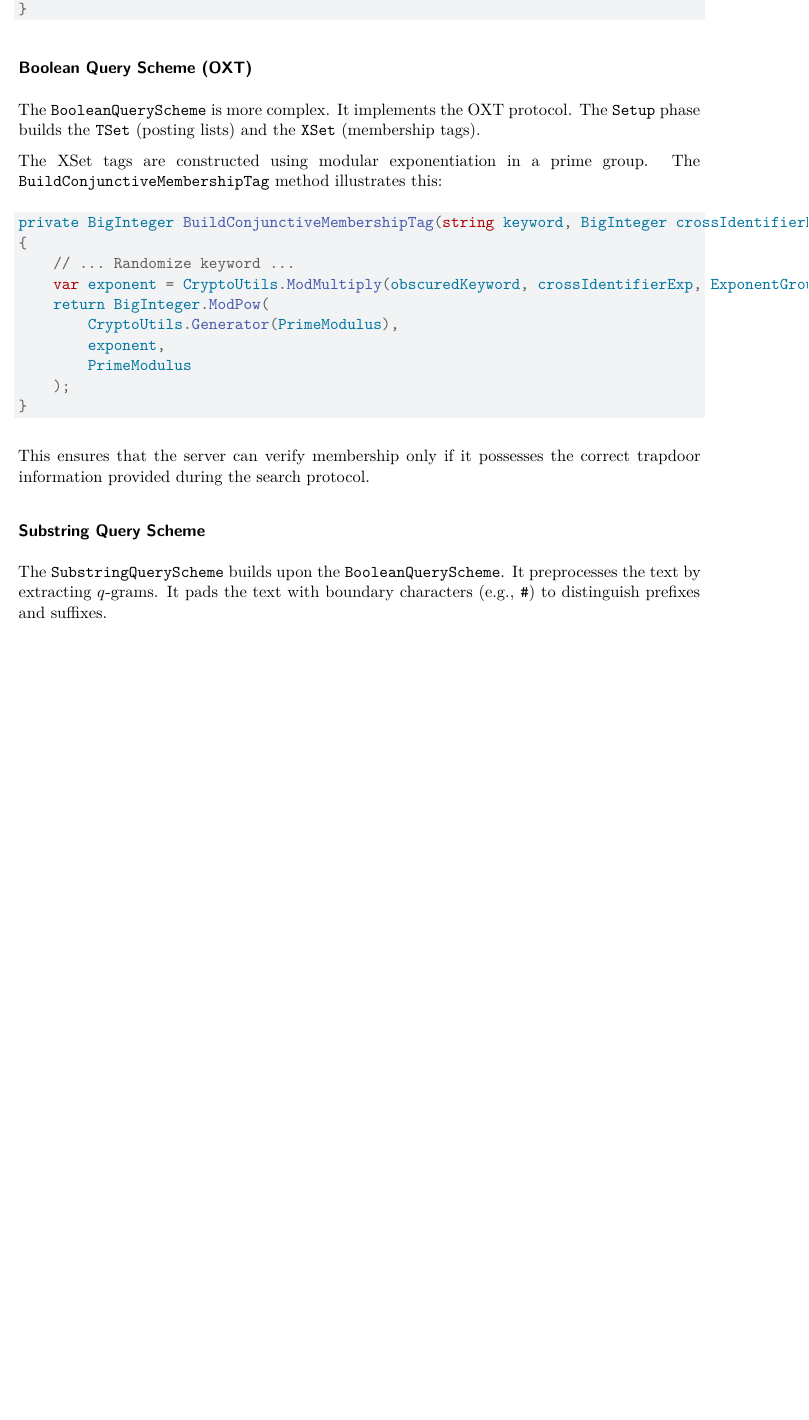
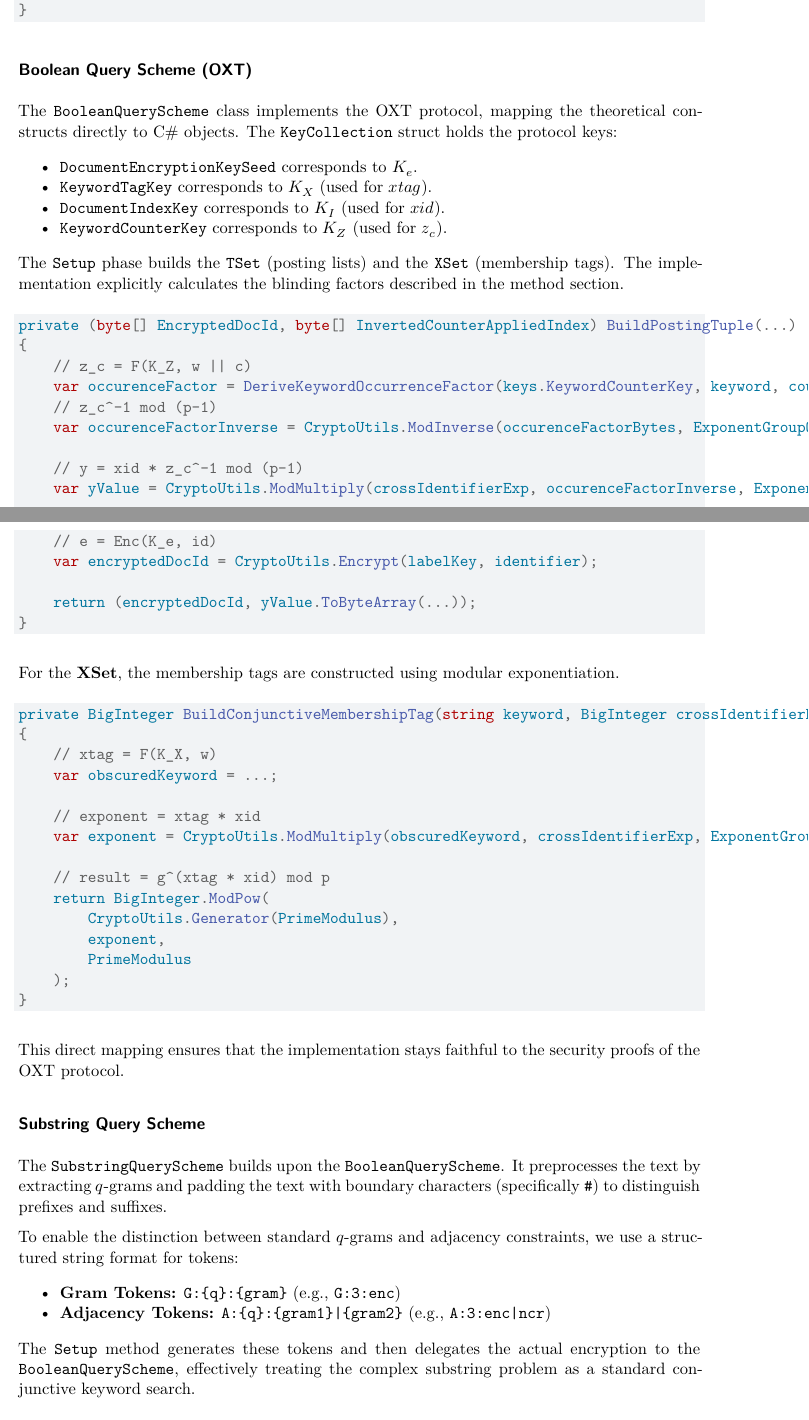
Before and after one commit to flotti97/SSE.Prototype, a Quarto document (paper/paper.qmd): part of page 7 of 14 before the commit and two parts of pages 7 and 8 of 15 after it, the two joined at a grey line, cut so that both start at the same text, the shorter picture padded with empty space. Rendered offline with R 4.5, knitr and Pandoc in place of Quarto, then LaTeX, with nearby package versions; drawn as R Markdown's standard PDF in place of the format the file asks for.

Commit message:
feat: enhance encryption process and clarify boolean query scheme implementation

````diff
--- a/paper/paper.qmd
+++ b/paper/paper.qmd
@@ -206,15 +218,45 @@ public static (byte[], EncryptedDatabase) Setup(Database<(string, string)> db)
 
 ### Boolean Query Scheme (OXT)
 
-The `BooleanQueryScheme` is more complex. It implements the OXT protocol. The `Setup` phase builds the `TSet` (posting lists) and the `XSet` (membership tags).
+The `BooleanQueryScheme` class implements the OXT protocol, mapping the theoretical constructs directly to C# objects. The `KeyCollection` struct holds the protocol keys:
 
-The XSet tags are constructed using modular exponentiation in a prime group. The `BuildConjunctiveMembershipTag` method illustrates this:
+-   `DocumentEncryptionKeySeed` corresponds to $K_e$.
+-   `KeywordTagKey` corresponds to $K_X$ (used for $xtag$).
+-   `DocumentIndexKey` corresponds to $K_I$ (used for $xid$).
+-   `KeywordCounterKey` corresponds to $K_Z$ (used for $z_c$).
+
+The `Setup` phase builds the `TSet` (posting lists) and the `XSet` (membership tags). The implementation explicitly calculates the blinding factors described in the method section.
+
+```csharp
+private (byte[] EncryptedDocId, byte[] InvertedCounterAppliedIndex) BuildPostingTuple(...)
+{
+    // z_c = F(K_Z, w || c)
+    var occurenceFactor = DeriveKeywordOccurrenceFactor(keys.KeywordCounterKey, keyword, counter);
+    // z_c^-1 mod (p-1)
+    var occurenceFactorInverse = CryptoUtils.ModInverse(occurenceFactorBytes, ExponentGroupOrder);
+
+    // y = xid * z_c^-1 mod (p-1)
+    var yValue = CryptoUtils.ModMultiply(crossIdentifierExp, occurenceFactorInverse, ExponentGroupOrder);
+
+    // e = Enc(K_e, id)
+    var encryptedDocId = CryptoUtils.Encrypt(labelKey, identifier);
+
+    return (encryptedDocId, yValue.ToByteArray(...));
+}
+```
+
+For the **XSet**, the membership tags are constructed using modular exponentiation.
 
 ```csharp
 private BigInteger BuildConjunctiveMembershipTag(string keyword, BigInteger crossIdentifierExp)
 {
-    // ... Randomize keyword ...
+    // xtag = F(K_X, w)
+    var obscuredKeyword = ...;
+
+    // exponent = xtag * xid
     var exponent = CryptoUtils.ModMultiply(obscuredKeyword, crossIdentifierExp, ExponentGroupOrder);
+
+    // result = g^(xtag * xid) mod p
     return BigInteger.ModPow(
         CryptoUtils.Generator(PrimeModulus),
         exponent,
@@ -223,11 +265,18 @@ private BigInteger BuildConjunctiveMembershipTag(string keyword, BigInteger cros
 }
 ```
 
-This ensures that the server can verify membership only if it possesses the correct trapdoor information provided during the search protocol.
+This direct mapping ensures that the implementation stays faithful to the security proofs of the OXT protocol.
 
 ### Substring Query Scheme
 
-The `SubstringQueryScheme` builds upon the `BooleanQueryScheme`. It preprocesses the text by extracting $q$-grams. It pads the text with boundary characters (e.g., `#`) to distinguish prefixes and suffixes.
+The `SubstringQueryScheme` builds upon the `BooleanQueryScheme`. It preprocesses the text by extracting $q$-grams and padding the text with boundary characters (specifically `#`) to distinguish prefixes and suffixes.
+
+To enable the distinction between standard $q$-grams and adjacency constraints, we use a structured string format for tokens:
+
+-   **Gram Tokens:** `G:{q}:{gram}` (e.g., `G:3:enc`)
+-   **Adjacency Tokens:** `A:{q}:{gram1}|{gram2}` (e.g., `A:3:enc|ncr`)
+
+The `Setup` method generates these tokens and then delegates the actual encryption to the `BooleanQueryScheme`, effectively treating the complex substring problem as a standard conjunctive keyword search.
 
 ```csharp
 private static IEnumerable<string> ExtractFixedQGrams(string text, int q)
````
Also changed, not shown: paper/paper.qmd (16 more changed lines).
